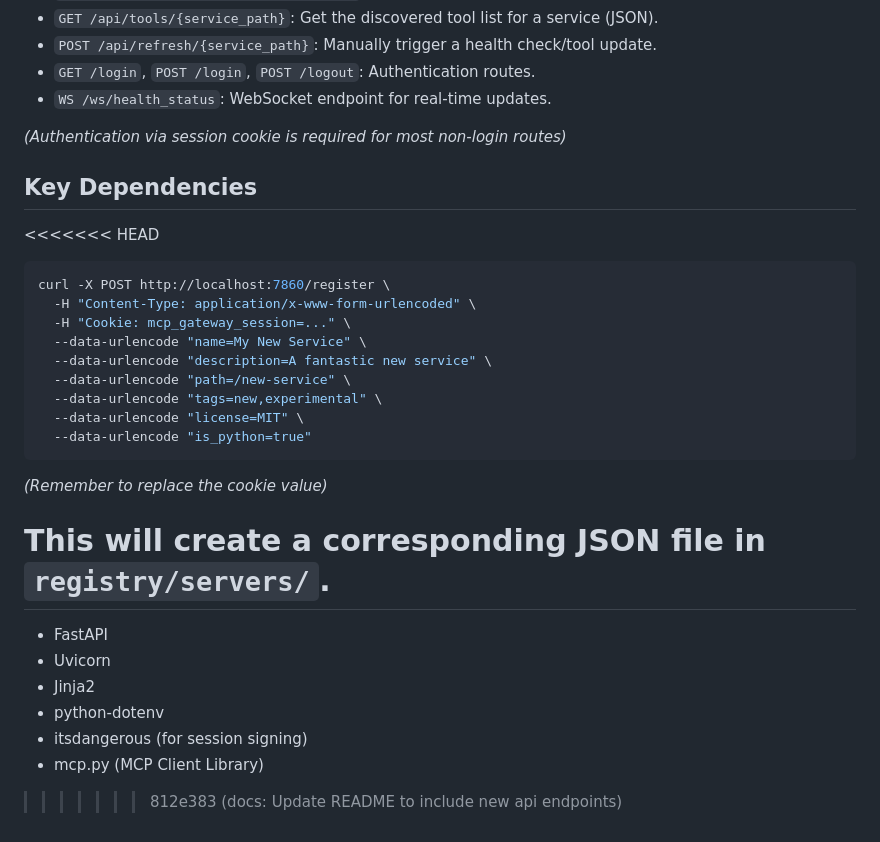
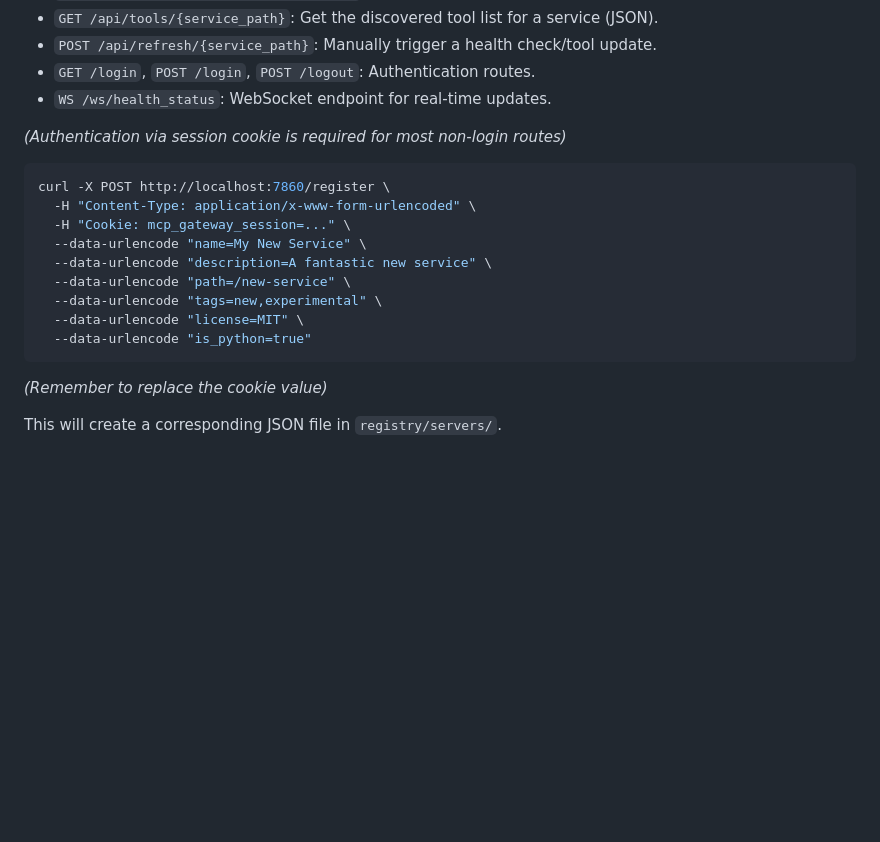
Before and after one commit to marcellodesales/mcp-registry-and-gateway-ui, a Markdown page: README.md, the part around the change. GitHub-like rendering; blank space fills up the shorter version.

Commit message:
docs:Fix Readme

````diff
--- a/README.md
+++ b/README.md
@@ -158,9 +158,6 @@ This application provides a web interface and API for registering and managing b
 
 *(Authentication via session cookie is required for most non-login routes)*
 
-## Key Dependencies
-
-<<<<<<< HEAD
 ```bash
 curl -X POST http://localhost:7860/register \
   -H "Content-Type: application/x-www-form-urlencoded" \
@@ -176,11 +173,3 @@ curl -X POST http://localhost:7860/register \
 *(Remember to replace the cookie value)*
 
 This will create a corresponding JSON file in `registry/servers/`.
-=======
-*   FastAPI
-*   Uvicorn
-*   Jinja2
-*   python-dotenv
-*   itsdangerous (for session signing)
-*   mcp.py (MCP Client Library)
->>>>>>> 812e383 (docs: Update README to include new api endpoints)
````
